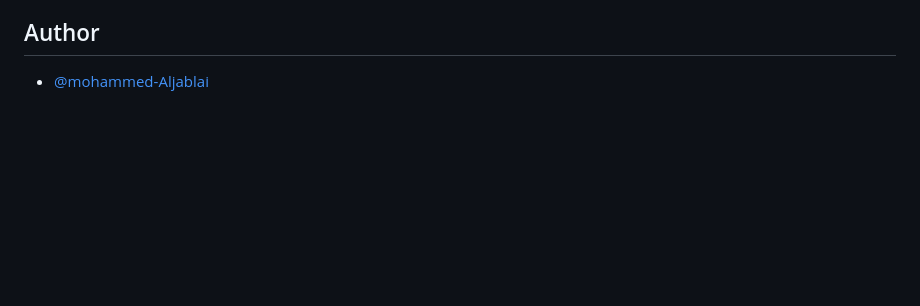
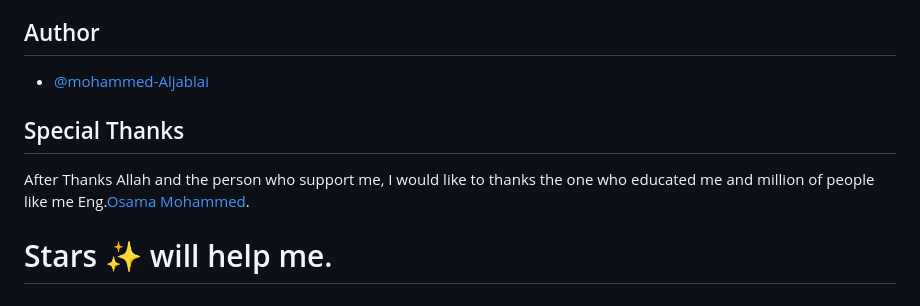
Before and after one commit to MoAjabali/Kasper.elzero-template, a Markdown page: README.md, the part around the change printed below. Drawn GitHub-style; blank space fills up the shorter version.

```diff
--- a/README.md
+++ b/README.md
@@ -31,3 +57,8 @@ I programme the website to look exactly smiler. buy me a [visit]() to see the we
 
 ## Author
 - [@mohammed-Aljablai](https://github.com/mohammed-aljablai)
+
+## Special Thanks
+After Thanks Allah and the person who support me, I would like to thanks the one who educated me and million of people like me Eng.[Osama Mohammed](https://github.com/OsamaElzero).
+
+# Stars ✨ will help me.
```
Also changed, not shown: other parts of README.md (+40 -14 lines), meadi/elzeroScreen.jpeg (added), meadi/myScreen.jpeg (added).
